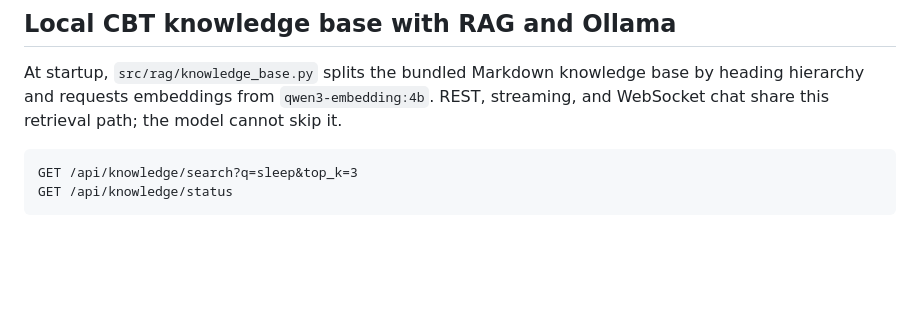
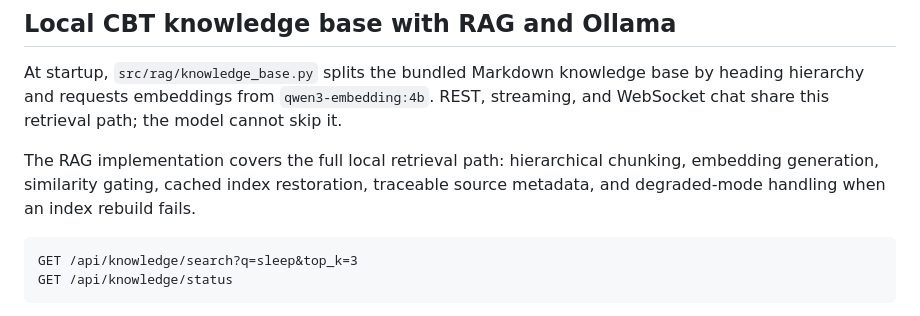
Before and after one commit to KazKozDev/cbt-assistant, a Markdown page: README.md, the part around the change. Drawn GitHub-style; blank space fills up the shorter version.

Commit message:
docs: highlight local RAG implementation

````diff
--- a/README.md
+++ b/README.md
@@ -64,6 +64,8 @@ The assistant can open an agreed SOS practice, suggest a self-assessment, add an
 
 At startup, `src/rag/knowledge_base.py` splits the bundled Markdown knowledge base by heading hierarchy and requests embeddings from `qwen3-embedding:4b`. REST, streaming, and WebSocket chat share this retrieval path; the model cannot skip it.
 
+The RAG implementation covers the full local retrieval path: hierarchical chunking, embedding generation, similarity gating, cached index restoration, traceable source metadata, and degraded-mode handling when an index rebuild fails.
+
 ```text
 GET /api/knowledge/search?q=sleep&top_k=3
 GET /api/knowledge/status
````
